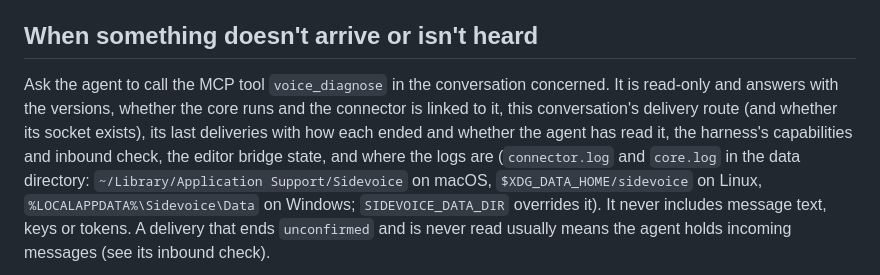
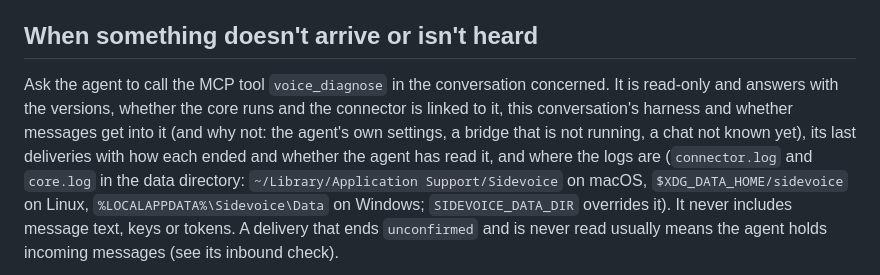
Before and after one commit to sidevoice/sidevoice-connector, a Markdown page: README.md, the part around the change. Rendered like a GitHub page.

```diff
--- a/README.md
+++ b/README.md
@@ -111,9 +111,9 @@ The [reviewed voice-message MCP integration contract](docs/voice-message-contrac
 ## When something doesn't arrive or isn't heard
 
 Ask the agent to call the MCP tool `voice_diagnose` in the conversation concerned. It is read-only and answers
-with the versions, whether the core runs and the connector is linked to it, this conversation's
-delivery route (and whether its socket exists), its last deliveries with how each ended and whether the agent has
-read it, the harness's capabilities and inbound check, the editor bridge state, and where the logs are
+with the versions, whether the core runs and the connector is linked to it, this conversation's harness and whether
+messages get into it (and why not: the agent's own settings, a bridge that is not running, a chat not known yet), its
+last deliveries with how each ended and whether the agent has read it, and where the logs are
 (`connector.log` and `core.log` in the data directory: `~/Library/Application Support/Sidevoice` on macOS, `$XDG_DATA_HOME/sidevoice` on Linux, `%LOCALAPPDATA%\Sidevoice\Data` on Windows; `SIDEVOICE_DATA_DIR` overrides it). It never includes message text, keys or tokens. A delivery that ends
 `unconfirmed` and is never read usually means the agent holds incoming messages (see its inbound check).
 
```
Also changed, not shown: connector/README.md (+7 -3 lines).
